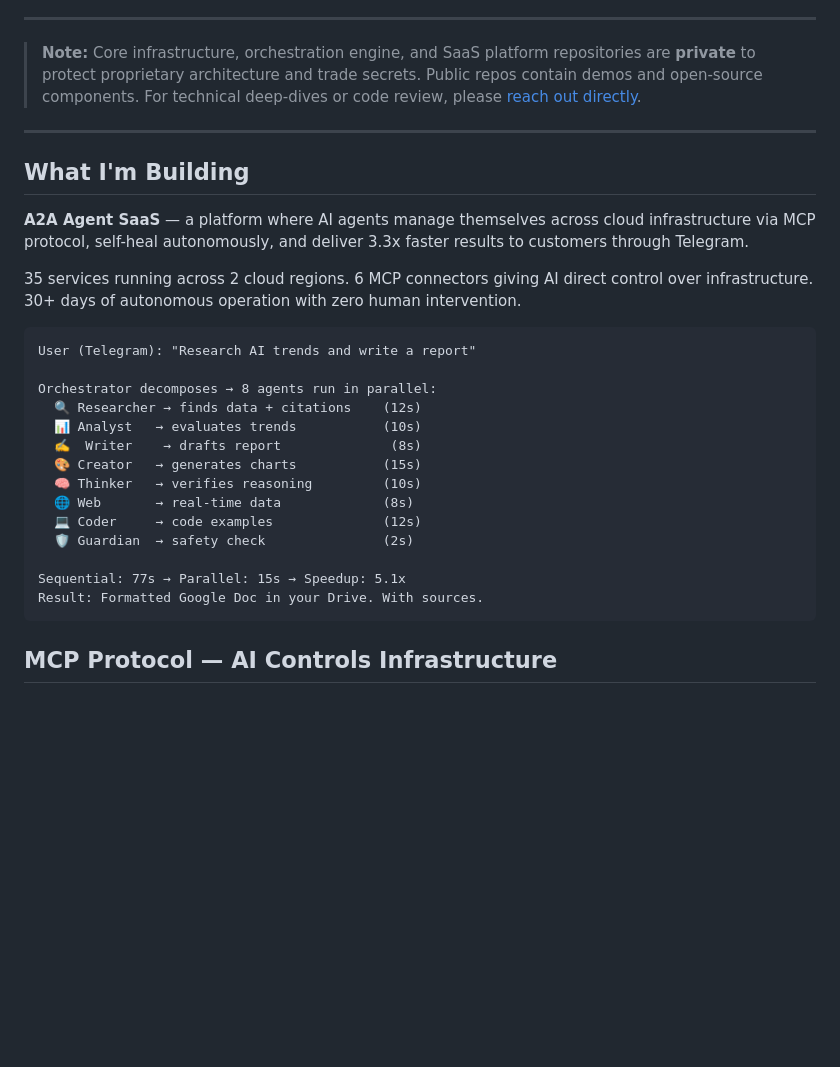
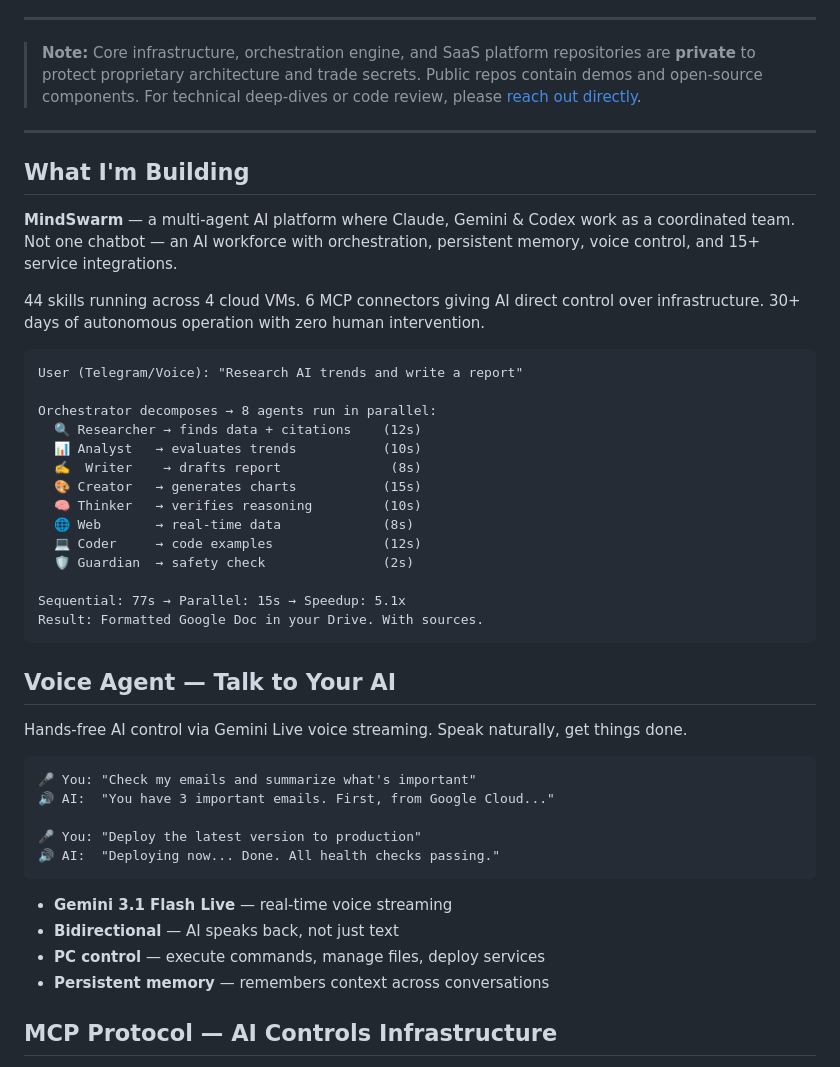
Before and after one commit to tikserziku/tikserziku, a Markdown page: README.md, the part around one of its changes. GitHub-like rendering; blank space fills up the shorter version.

````diff
--- a/README.md
+++ b/README.md
@@ -22,12 +22,12 @@
 
 ## What I'm Building
 
-**A2A Agent SaaS** — a platform where AI agents manage themselves across cloud infrastructure via MCP protocol, self-heal autonomously, and deliver 3.3x faster results to customers through Telegram.
+**MindSwarm** — a multi-agent AI platform where Claude, Gemini & Codex work as a coordinated team. Not one chatbot — an AI workforce with orchestration, persistent memory, voice control, and 15+ service integrations.
 
-35 services running across 2 cloud regions. 6 MCP connectors giving AI direct control over infrastructure. 30+ days of autonomous operation with zero human intervention.
+44 skills running across 4 cloud VMs. 6 MCP connectors giving AI direct control over infrastructure. 30+ days of autonomous operation with zero human intervention.
 
 ```
-User (Telegram): "Research AI trends and write a report"
+User (Telegram/Voice): "Research AI trends and write a report"
 
 Orchestrator decomposes → 8 agents run in parallel:
   🔍 Researcher → finds data + citations    (12s)
@@ -42,6 +42,23 @@ Orchestrator decomposes → 8 agents run in parallel:
 Sequential: 77s → Parallel: 15s → Speedup: 5.1x
 Result: Formatted Google Doc in your Drive. With sources.
 ```
+
+## Voice Agent — Talk to Your AI
+
+Hands-free AI control via Gemini Live voice streaming. Speak naturally, get things done.
+
+```
+🎤 You: "Check my emails and summarize what's important"
+🔊 AI:  "You have 3 important emails. First, from Google Cloud..."
+
+🎤 You: "Deploy the latest version to production"
+🔊 AI:  "Deploying now... Done. All health checks passing."
+```
+
+- **Gemini 3.1 Flash Live** — real-time voice streaming
+- **Bidirectional** — AI speaks back, not just text
+- **PC control** — execute commands, manage files, deploy services
+- **Persistent memory** — remembers context across conversations
 
 ## MCP Protocol — AI Controls Infrastructure
 
````
Also changed, not shown: other parts of README.md (+23 -19 lines).
